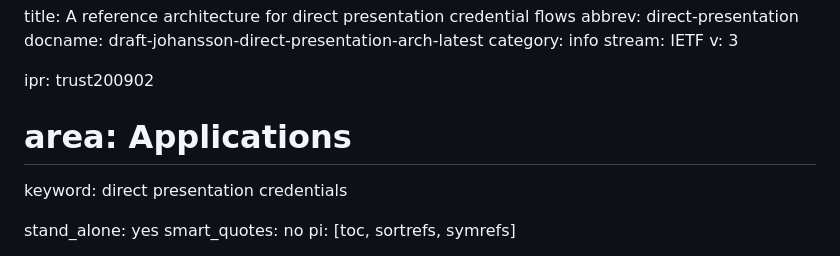
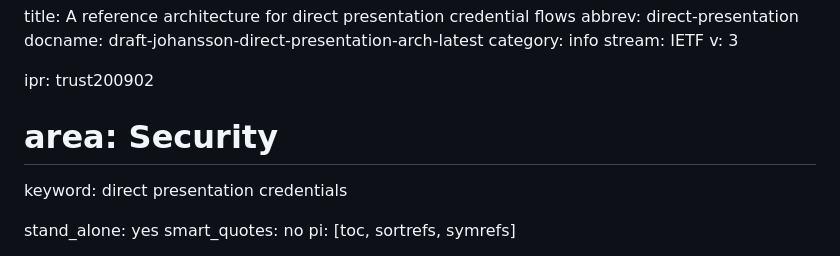
Before and after one commit to leifj/wallet-refarch, a Markdown page: draft-johansson-direct-presentation-arch.md, the part around the change. GitHub-like rendering.

```diff
--- a/draft-johansson-direct-presentation-arch.md
+++ b/draft-johansson-direct-presentation-arch.md
@@ -7,7 +7,7 @@ stream: IETF
 v: 3
 
 ipr: trust200902
-# area: Applications
+# area: Security
 keyword: direct presentation credentials
 
 stand_alone: yes
```
